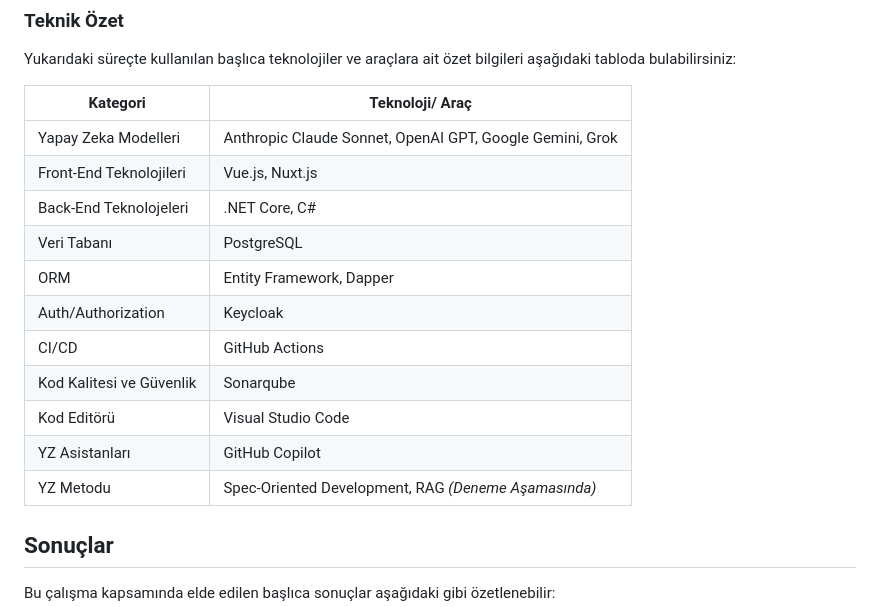
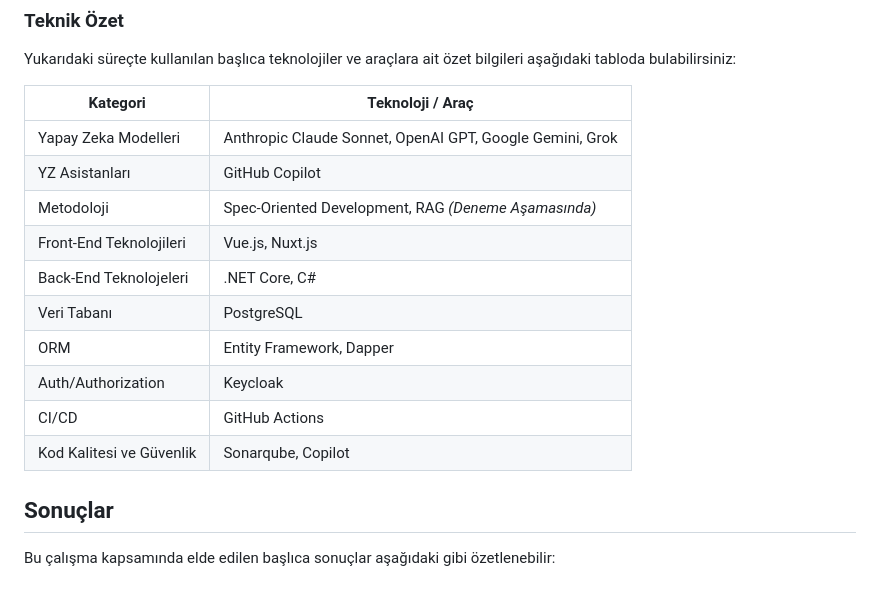
Before and after one commit to buraksenyurt/dot-net-conf-2026, a Markdown page: README.md, the part around one of its changes. Rendered like a GitHub page.

```diff
--- a/README.md
+++ b/README.md
@@ -132,19 +132,18 @@ Bu çalışma sırasında geliştirme hızımızın önemli ölçüde arttığı
 
 Yukarıdaki süreçte kullanılan başlıca teknolojiler ve araçlara ait özet bilgileri aşağıdaki tabloda bulabilirsiniz:
 
-| Kategori                   | Teknoloji/ Araç                                          |
+| Kategori                   | Teknoloji / Araç                                         |
 |----------------------------|----------------------------------------------------------|
 | Yapay Zeka Modelleri       | Anthropic Claude Sonnet, OpenAI GPT, Google Gemini, Grok |
+| YZ Asistanları             | GitHub Copilot                                           |
+| Metodoloji                 | Spec-Oriented Development, RAG *(Deneme Aşamasında)*     |
 | Front-End Teknolojileri    | Vue.js, Nuxt.js                                          |
 | Back-End Teknolojeleri     | .NET Core, C#                                            |
 | Veri Tabanı                | PostgreSQL                                               |
 | ORM                        | Entity Framework, Dapper                                 |
 | Auth/Authorization         | Keycloak                                                 |
 | CI/CD                      | GitHub Actions                                           |
-| Kod Kalitesi ve Güvenlik   | Sonarqube                                                |
-| Kod Editörü                | Visual Studio Code                                       |
-| YZ Asistanları             | GitHub Copilot                                           |
-| YZ Metodu                  | Spec-Oriented Development, RAG *(Deneme Aşamasında)*     |
+| Kod Kalitesi ve Güvenlik   | Sonarqube, Copilot                                       |
 
 ## Sonuçlar
 
```
Also changed, not shown: other parts of README.md (+1 -1 lines).
